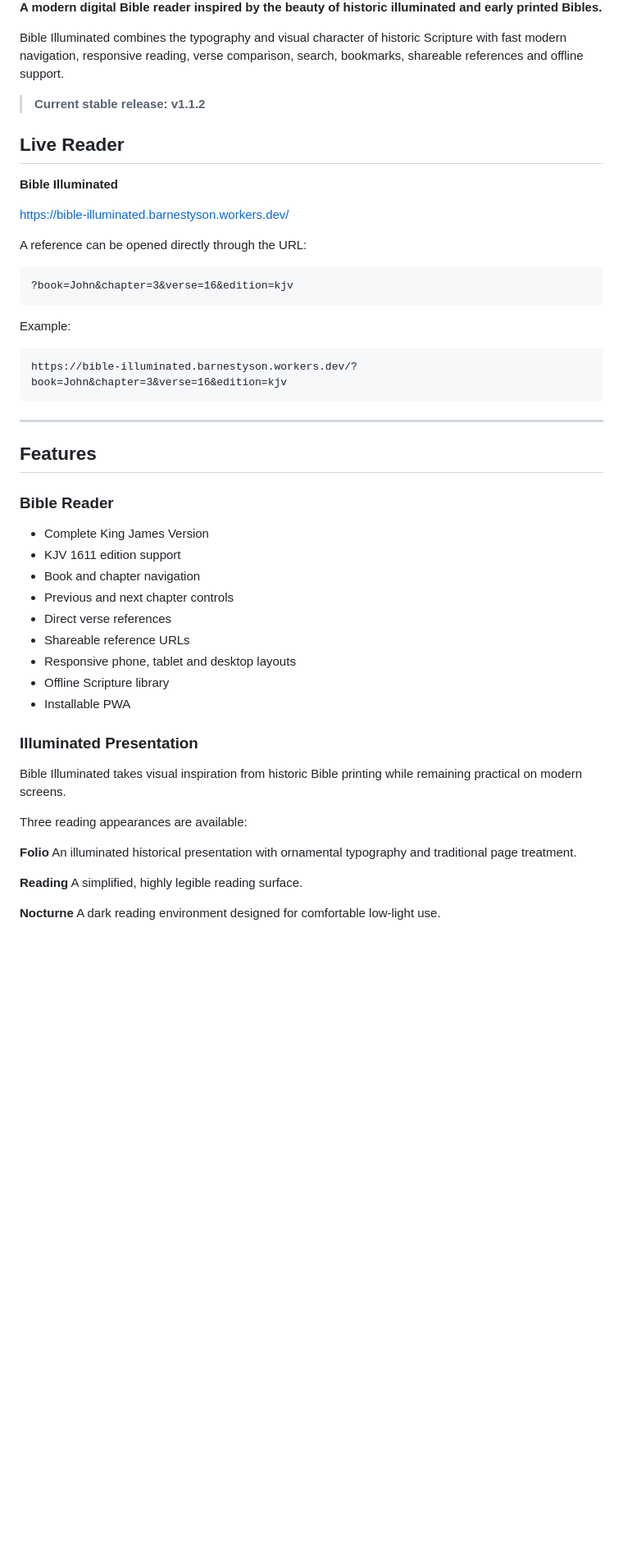
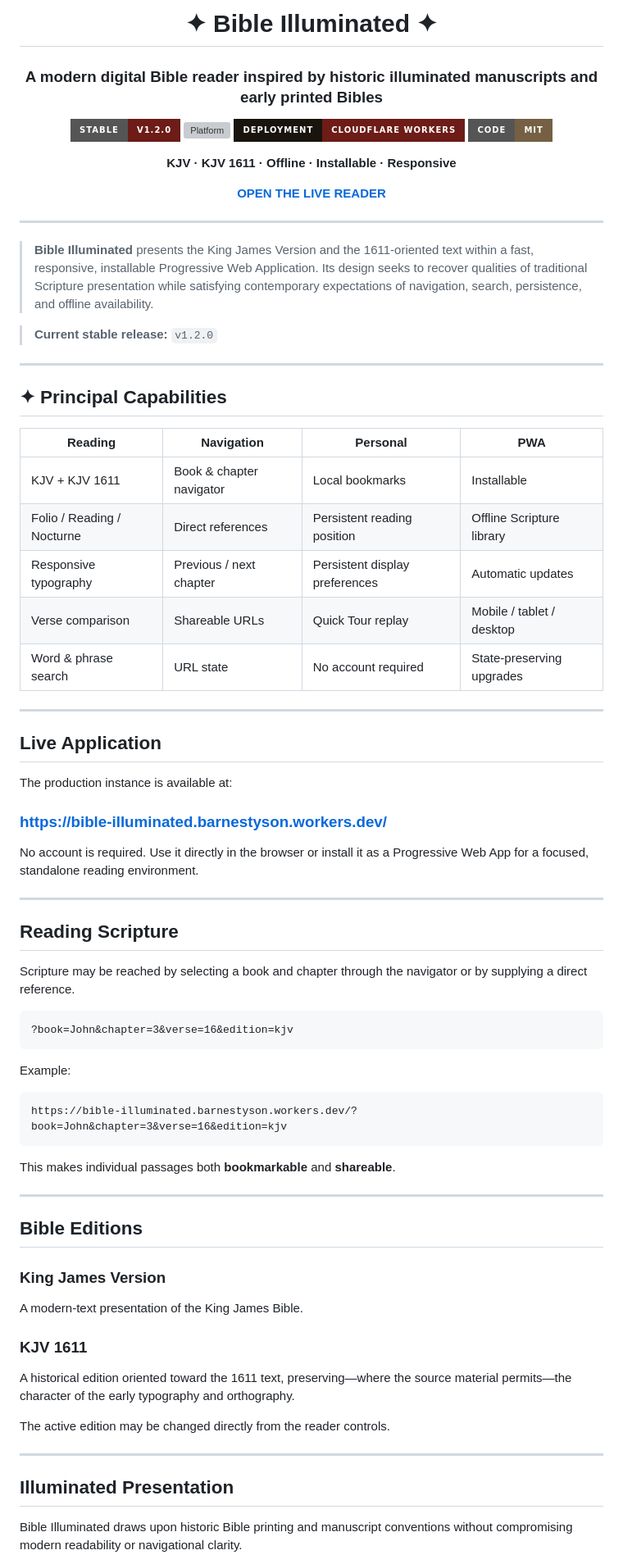
Before and after one commit to Neclonesoul/bible-illuminated, a Markdown page: README.md, the part around one of its changes. Shown at 82% size. Rendered like a GitHub page; badges without logos; blank space fills up the shorter version; grey boxes are pictures that could not be loaded.

````diff
--- a/README.md
+++ b/README.md
@@ -3,17 +2,52 @@
 
-**A modern digital Bible reader inspired by the beauty of historic illuminated and early printed Bibles.**
+# ✦ Bible Illuminated ✦
 
-Bible Illuminated combines the typography and visual character of historic Scripture with fast modern navigation, responsive reading, verse comparison, search, bookmarks, shareable references and offline support.
+### A modern digital Bible reader inspired by historic illuminated manuscripts and early printed Bibles
 
-> **Current stable release: v1.1.2**
+[![Stable Release](https://img.shields.io/badge/stable-v1.2.0-6d1c17?style=for-the-badge)](#version-120)
+[![Platform](https://img.shields.io/badge/platform-Web%20%2F%20PWA-19140d?style=for-the-badge)](#project-status)
+[![Deployment](https://img.shields.io/badge/deployment-Cloudflare%20Workers-f4ecd8?style=for-the-badge&labelColor=19140d&color=6d1c17)](#deployment)
+[![License](https://img.shields.io/badge/code-MIT-756044?style=for-the-badge)](#licence)
 
-## Live Reader
+**KJV · KJV 1611 · Offline · Installable · Responsive**
 
-**Bible Illuminated**
+[**OPEN THE LIVE READER**](https://bible-illuminated.barnestyson.workers.dev/)
 
-https://bible-illuminated.barnestyson.workers.dev/
+</div>
 
-A reference can be opened directly through the URL:
+---
+
+> **Bible Illuminated** presents the King James Version and the 1611-oriented text within a fast, responsive, installable Progressive Web Application. Its design seeks to recover qualities of traditional Scripture presentation while satisfying contemporary expectations of navigation, search, persistence, and offline availability.
+
+> **Current stable release:** `v1.2.0`
+
+---
+
+## ✦ Principal Capabilities
+
+| Reading | Navigation | Personal | PWA |
+|---|---|---|---|
+| KJV + KJV 1611 | Book & chapter navigator | Local bookmarks | Installable |
+| Folio / Reading / Nocturne | Direct references | Persistent reading position | Offline Scripture library |
+| Responsive typography | Previous / next chapter | Persistent display preferences | Automatic updates |
+| Verse comparison | Shareable URLs | Quick Tour replay | Mobile / tablet / desktop |
+| Word & phrase search | URL state | No account required | State-preserving upgrades |
+
+---
+
+## Live Application
+
+The production instance is available at:
+
+### **https://bible-illuminated.barnestyson.workers.dev/**
+
+No account is required. Use it directly in the browser or install it as a Progressive Web App for a focused, standalone reading environment.
+
+---
+
+## Reading Scripture
+
+Scripture may be reached by selecting a book and chapter through the navigator or by supplying a direct reference.
 
 ```text
 ?book=John&chapter=3&verse=16&edition=kjv
@@ -25,34 +59,25 @@ Example:
 https://bible-illuminated.barnestyson.workers.dev/?book=John&chapter=3&verse=16&edition=kjv
 ```
 
+This makes individual passages both **bookmarkable** and **shareable**.
+
 ---
 
-## Features
+## Bible Editions
 
-### Bible Reader
+### King James Version
 
-- Complete King James Version
-- KJV 1611 edition support
-- Book and chapter navigation
-- Previous and next chapter controls
-- Direct verse references
-- Shareable reference URLs
-- Responsive phone, tablet and desktop layouts
-- Offline Scripture library
-- Installable PWA
+A modern-text presentation of the King James Bible.
 
-### Illuminated Presentation
+### KJV 1611
 
-Bible Illuminated takes visual inspiration from historic Bible printing while remaining practical on modern screens.
+A historical edition oriented toward the 1611 text, preserving—where the source material permits—the character of the early typography and orthography.
 
-Three reading appearances are available:
+The active edition may be changed directly from the reader controls.
 
-**Folio**
-An illuminated historical presentation with ornamental typography and traditional page treatment.
+---
 
-**Reading**
-A simplified, highly legible reading surface.
+## Illuminated Presentation
 
-**Nocturne**
-A dark reading environment designed for comfortable low-light use.
+Bible Illuminated draws upon historic Bible printing and manuscript conventions without compromising modern readability or navigational clarity.
 
````
Also changed, not shown: other parts of README.md (+222 -121 lines).
